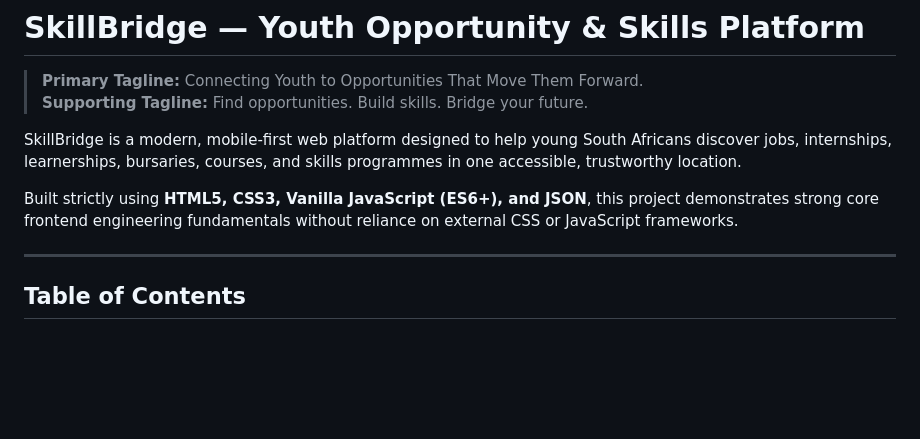
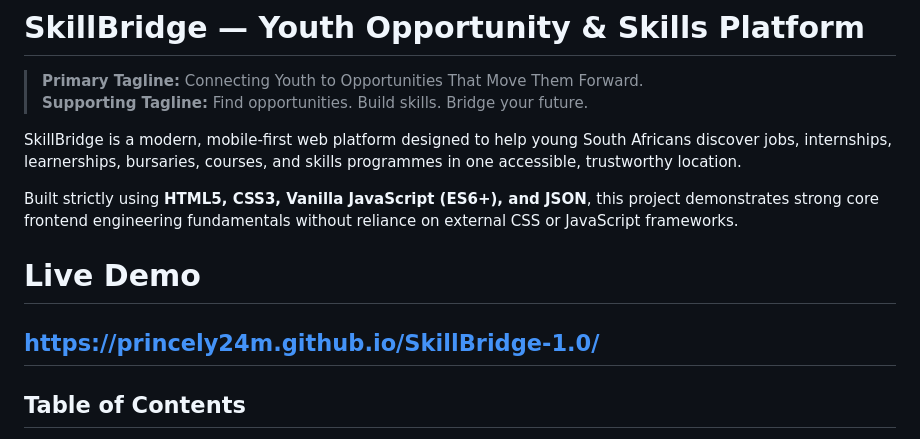
Before and after one commit to Princely24M/SkillBridge-1.0, a Markdown page: README.md, the part around the change. Rendered like a GitHub page; blank space fills up the shorter version.

```diff
--- a/README.md
+++ b/README.md
@@ -7,6 +7,8 @@ SkillBridge is a modern, mobile-first web platform designed to help young South
 
 Built strictly using **HTML5, CSS3, Vanilla JavaScript (ES6+), and JSON**, this project demonstrates strong core frontend engineering fundamentals without reliance on external CSS or JavaScript frameworks.
 
+# Live Demo
+https://princely24m.github.io/SkillBridge-1.0/
 ---
 
 ## Table of Contents
```
